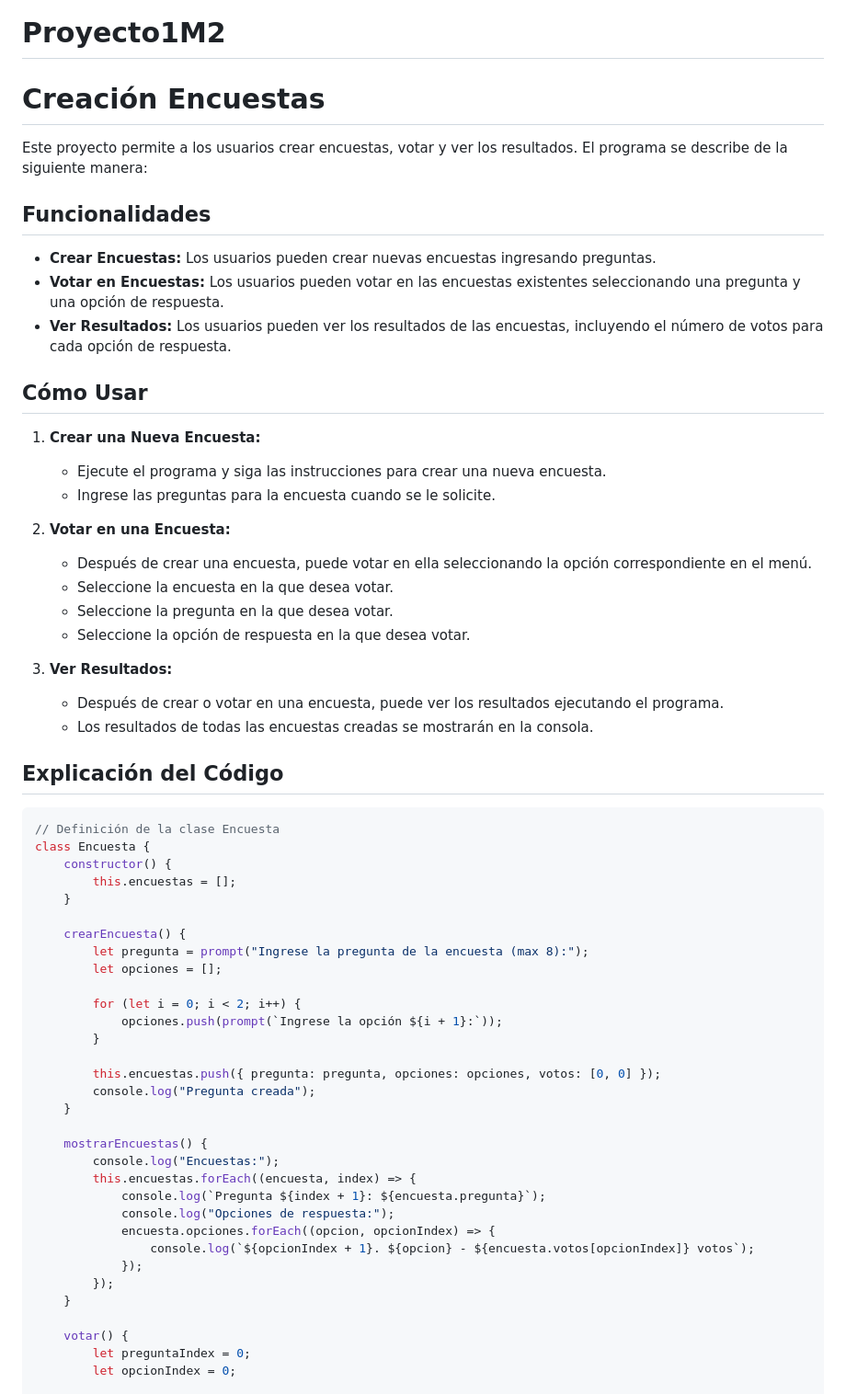
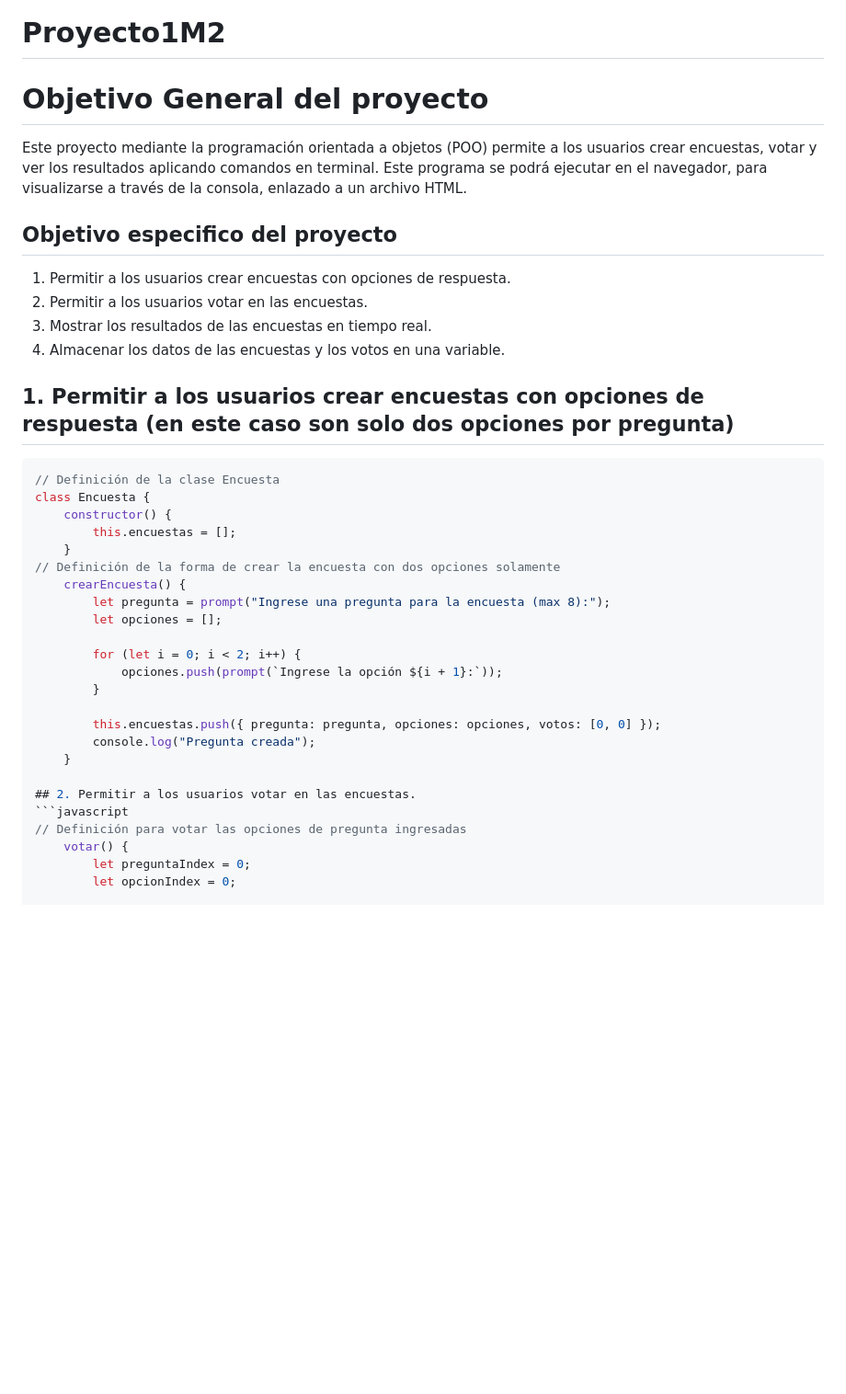
Before and after one commit to NicoBrainFitness/Proyecto1M2, a Markdown page: README.md, the part around one of its changes. Shown at 92% size. Rendered like a GitHub page; blank space fills up the shorter version.

Commit message:
Update README.md
Actualización del Readme

````diff
--- a/README.md
+++ b/README.md
@@ -1,40 +3,25 @@
 # Proyecto1M2
-# Creación Encuestas
+# Objetivo General del proyecto
 
-Este proyecto permite a los usuarios crear encuestas, votar y ver los resultados. El programa se describe de la siguiente manera:
-## Funcionalidades
+Este proyecto mediante la programación orientada a objetos (POO) permite a los usuarios crear encuestas, votar y ver los resultados aplicando comandos en terminal. Este programa se podrá ejecutar en el navegador, para visualizarse a través de la consola, enlazado a un archivo HTML.
 
-- **Crear Encuestas:** Los usuarios pueden crear nuevas encuestas ingresando preguntas.
-- **Votar en Encuestas:** Los usuarios pueden votar en las encuestas existentes seleccionando una pregunta y una opción de respuesta.
-- **Ver Resultados:** Los usuarios pueden ver los resultados de las encuestas, incluyendo el número de votos para cada opción de respuesta.
+## Objetivo especifico del proyecto
 
-## Cómo Usar
+1. Permitir a los usuarios crear encuestas con opciones de respuesta.
+2. Permitir a los usuarios votar en las encuestas.
+3. Mostrar los resultados de las encuestas en tiempo real.
+4. Almacenar los datos de las encuestas y los votos en una variable.
 
-1. **Crear una Nueva Encuesta:**
-   - Ejecute el programa y siga las instrucciones para crear una nueva encuesta.
-   - Ingrese las preguntas para la encuesta cuando se le solicite.
-
-2. **Votar en una Encuesta:**
-   - Después de crear una encuesta, puede votar en ella seleccionando la opción correspondiente en el menú.
-   - Seleccione la encuesta en la que desea votar.
-   - Seleccione la pregunta en la que desea votar.
-   - Seleccione la opción de respuesta en la que desea votar.
-
-3. **Ver Resultados:**
-   - Después de crear o votar en una encuesta, puede ver los resultados ejecutando el programa.
-   - Los resultados de todas las encuestas creadas se mostrarán en la consola.
-
-## Explicación del Código
-
+## 1. Permitir a los usuarios crear encuestas con opciones de respuesta (en este caso son solo dos opciones por pregunta)
 ```javascript
 // Definición de la clase Encuesta
 class Encuesta {
     constructor() {
         this.encuestas = [];
     }
-
+// Definición de la forma de crear la encuesta con dos opciones solamente
     crearEncuesta() {
-        let pregunta = prompt("Ingrese la pregunta de la encuesta (max 8):");
+        let pregunta = prompt("Ingrese una pregunta para la encuesta (max 8):");
         let opciones = [];
 
         for (let i = 0; i < 2; i++) {
@@ -45,17 +32,9 @@ class Encuesta {
         console.log("Pregunta creada");
     }
 
-    mostrarEncuestas() {
-        console.log("Encuestas:");
-        this.encuestas.forEach((encuesta, index) => {
-            console.log(`Pregunta ${index + 1}: ${encuesta.pregunta}`);
-            console.log("Opciones de respuesta:");
-            encuesta.opciones.forEach((opcion, opcionIndex) => {
-                console.log(`${opcionIndex + 1}. ${opcion} - ${encuesta.votos[opcionIndex]} votos`);
-            });
-        });
-    }
-
+## 2. Permitir a los usuarios votar en las encuestas.
+```javascript
+// Definición para votar las opciones de pregunta ingresadas
     votar() {
         let preguntaIndex = 0;
         let opcionIndex = 0;
````
Also changed, not shown: other parts of README.md (+28 -8 lines).
